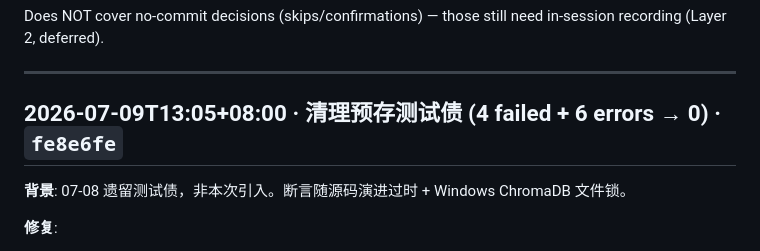
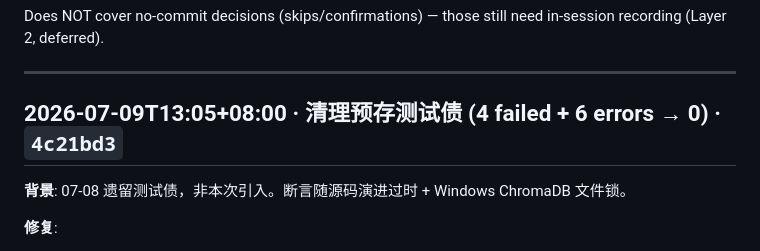
Before and after one commit to digitalvv76/investment-finance-ai, a Markdown page: HISTORY.md, the part around the change. Rendered like a GitHub page.

Commit message:
docs: cite real hash 4c21bd3 in HISTORY test-debt entry [skip-tests]
Co-Authored-By: Claude Fable 5 <noreply@anthropic.com>

```diff
--- a/HISTORY.md
+++ b/HISTORY.md
@@ -1283,7 +1283,7 @@ in-session recording (Layer 2, deferred).
 
 ---
 
-## 2026-07-09T13:05+08:00 · 清理预存测试债 (4 failed + 6 errors → 0) · `fe8e6fe`
+## 2026-07-09T13:05+08:00 · 清理预存测试债 (4 failed + 6 errors → 0) · `4c21bd3`
 
 **背景**: 07-08 遗留测试债，非本次引入。断言随源码演进过时 + Windows ChromaDB 文件锁。
 
```
